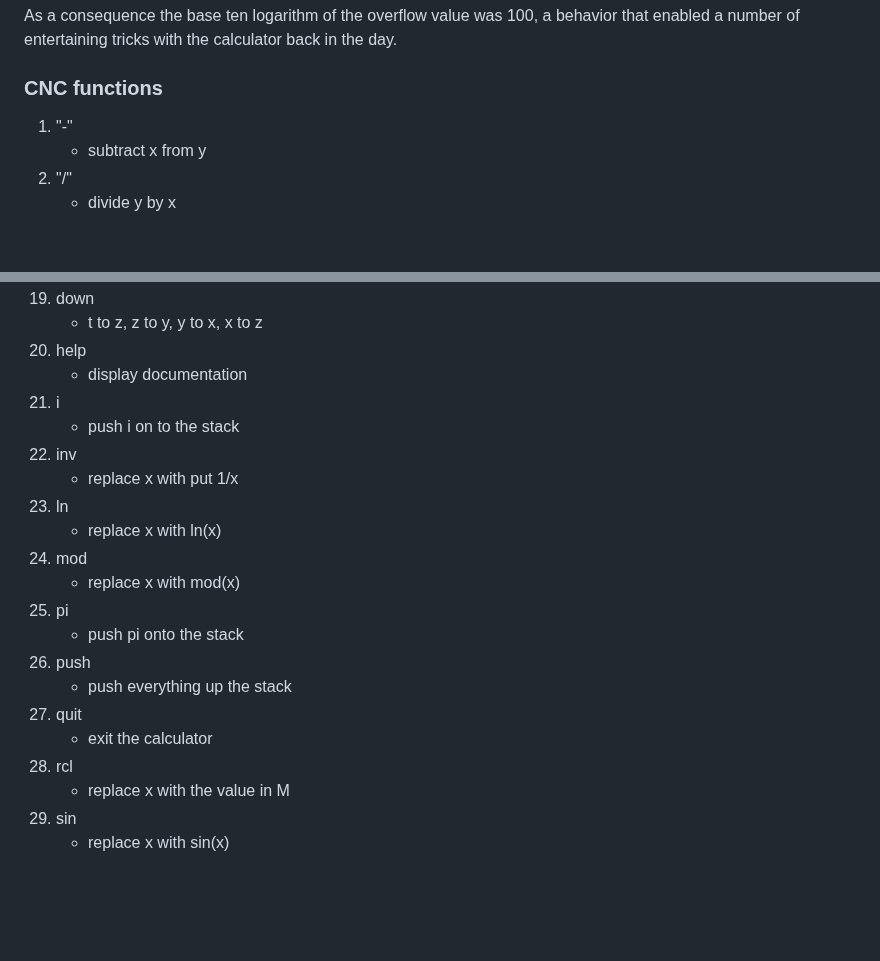
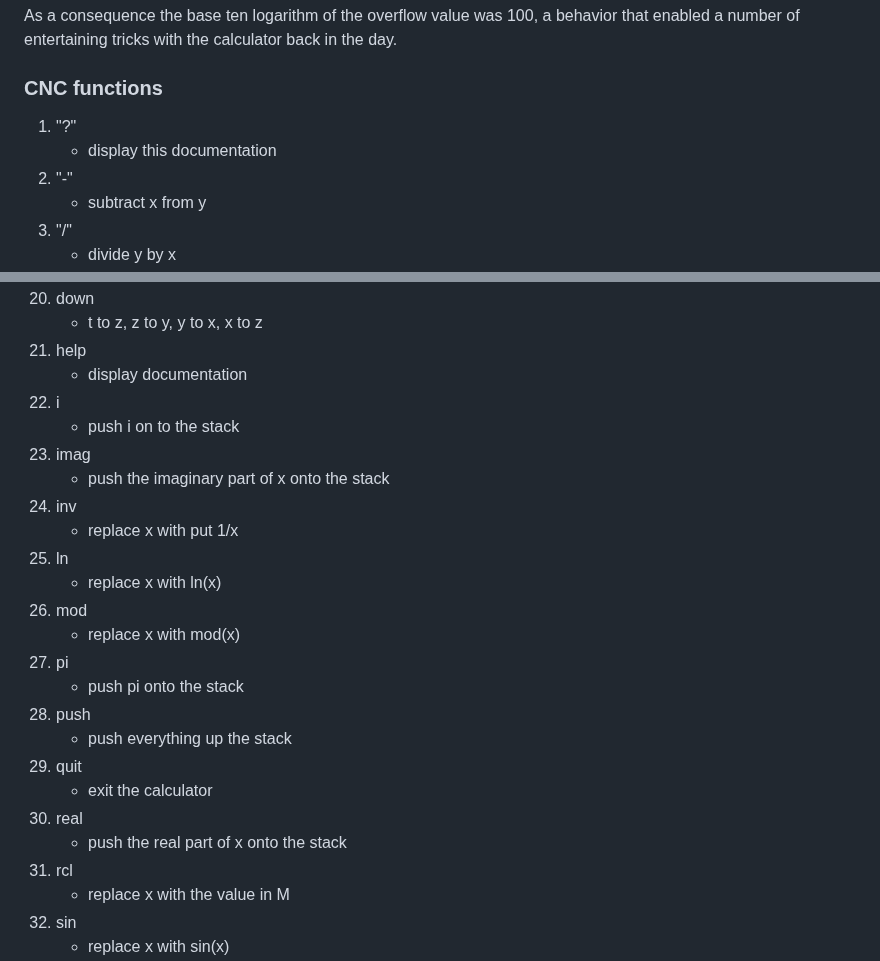
Before and after one commit to nygeek/cnc, a Markdown page: README.md, 2 parts joined by grey strips. Drawn GitHub-style; blank space fills up the shorter version.

Commit message:
Update the README to reflect the new real and imag buttons.

```diff
--- a/README.md
+++ b/README.md
@@ -66,6 +66,8 @@ the calculator back in the day.
 
 ### CNC functions
 
+1. "?"
+    * display this documentation
 1. "-"
     * subtract x from y
 1. "/"
@@ -108,6 +110,8 @@ the calculator back in the day.
     * display documentation
 1. i
     * push i on to the stack
+1. imag
+    * push the imaginary part of x onto the stack
 1. inv
     * replace x with put 1/x
 1. ln
@@ -120,6 +124,8 @@ the calculator back in the day.
     * push everything up the stack
 1. quit
     * exit the calculator
+1. real
+    * push the real part of x onto the stack
 1. rcl
     * replace x with the value in M
 1. sin
```
